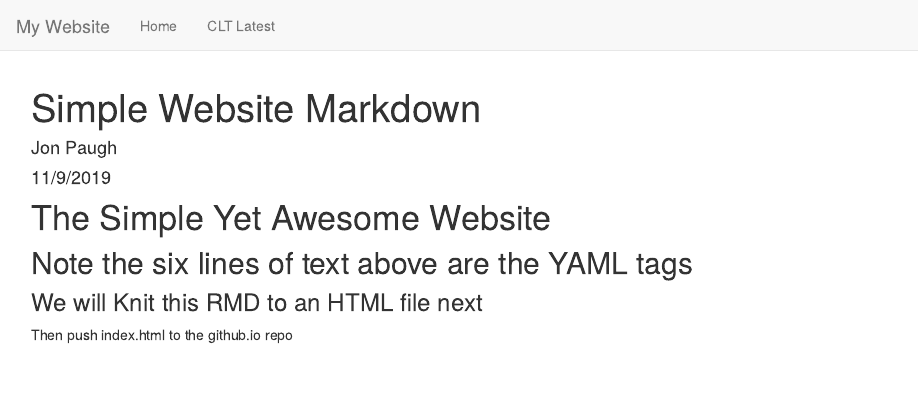
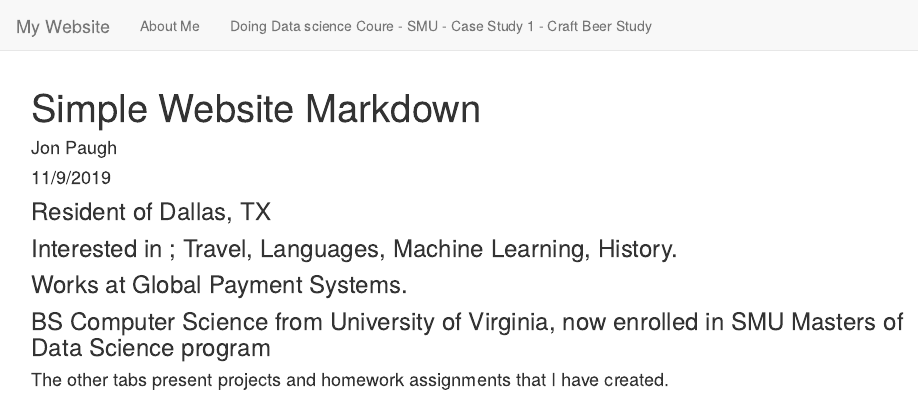
Before and after one commit to SecretSquirrel123/SecretSquirrel123.github.io, an R Markdown document (index.Rmd): the page in a window 1100 px wide, from its top. Rendered offline with R 4.5, knitr and Pandoc, with nearby package versions.

Commit message:
add beer study

```diff
--- a/_site.yml
+++ b/_site.yml
@@ -2,7 +2,7 @@ name: "my-website"
 navbar:
   title: "My Website"
   left:
-    - text: "Home"
+    - text: "About Me"
       href: index.html
-    - text: "CLT Latest"
-      href: CLT_2.html
+    - text: "Doing Data science Coure - SMU - Case Study 1 - Craft Beer Study"
+      href: _BeerAnalysis.html
--- a/index.Rmd
+++ b/index.Rmd
@@ -5,7 +5,9 @@ date: "11/9/2019"
 output: html_document
 ---
 
-# The Simple Yet Awesome Website
-## Note the six lines of text above are the YAML tags
-### We will Knit this RMD to an HTML file next
-Then push index.html to the github.io repo
+### Resident of Dallas, TX
+### Interested in ; Travel, Languages, Machine Learning, History.
+### Works at Global Payment Systems.
+### BS Computer Science from University of Virginia, now enrolled in SMU Masters of Data Science program
+
+#### The other tabs present projects and homework assignments that I have created.
```
Also changed, not shown: _BeerAnalysis.html (added).
